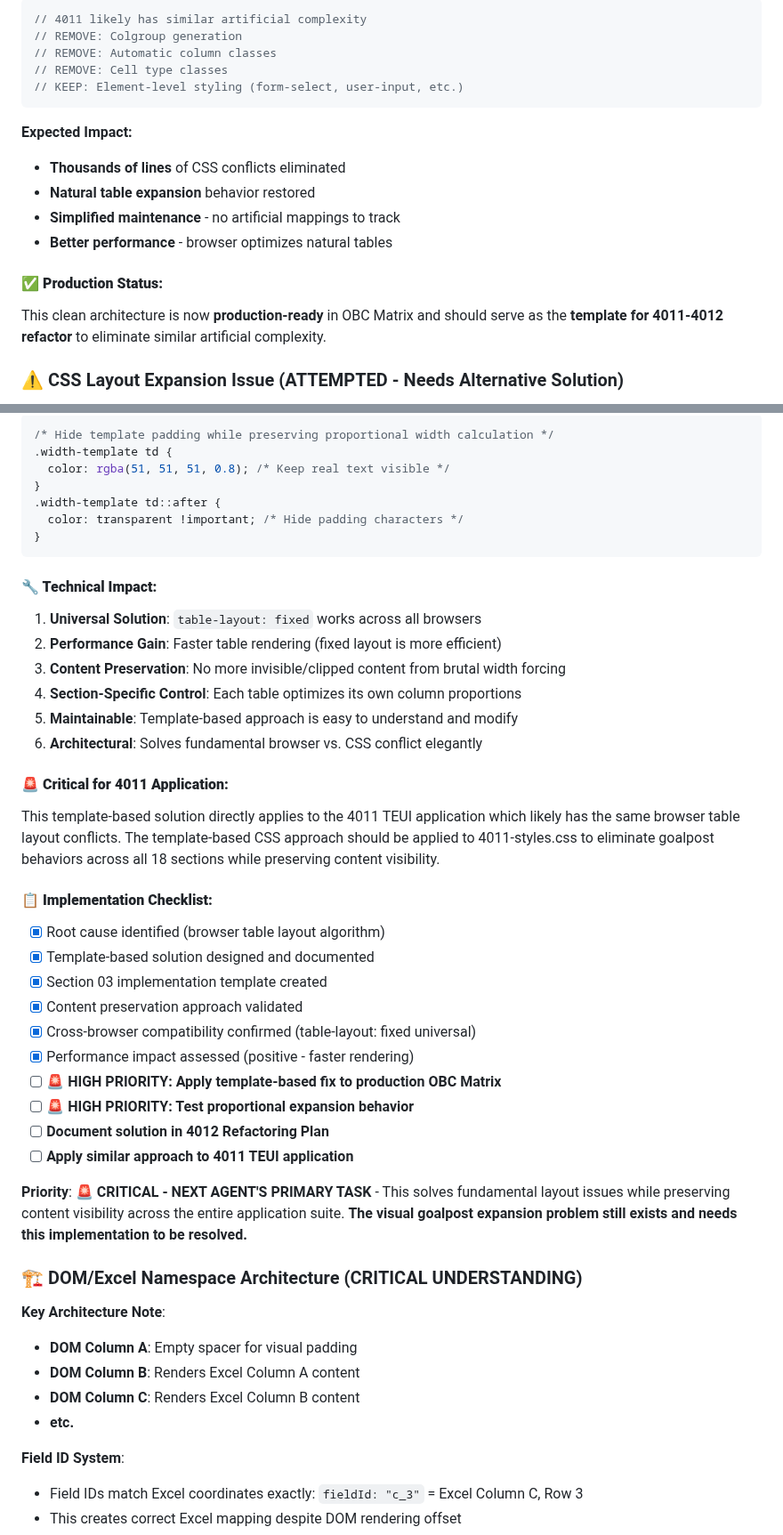
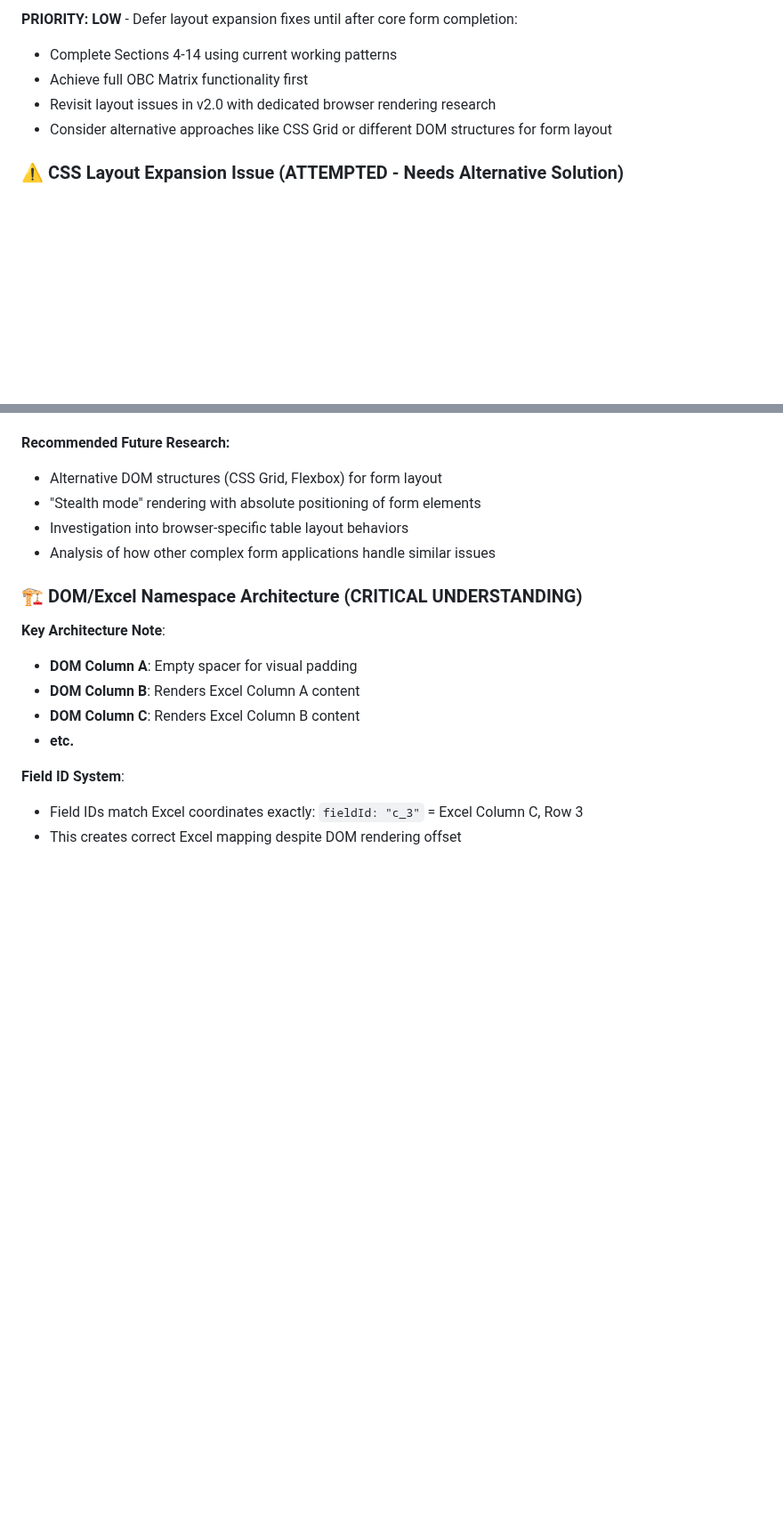
Before and after one commit to arossti/OBJECTIVE, a Markdown page: OBC Matrix/OBCmatrix.md, 2 parts joined by grey strips. Shown at 89% size. Rendered like a GitHub page; blank space fills up the shorter version.

````diff
--- a/OBC Matrix/OBCmatrix.md
+++ b/OBC Matrix/OBCmatrix.md
@@ -727,20 +703,9 @@ const field = {
 
-```javascript
-// 4011 likely has similar artificial complexity
-// REMOVE: Colgroup generation
-// REMOVE: Automatic column classes
-// REMOVE: Cell type classes
-// KEEP: Element-level styling (form-select, user-input, etc.)
-```
-
-**Expected Impact:**
-- **Thousands of lines** of CSS conflicts eliminated
-- **Natural table expansion** behavior restored
-- **Simplified maintenance** - no artificial mappings to track
-- **Better performance** - browser optimizes natural tables
-
-#### **✅ Production Status:**
-This clean architecture is now **production-ready** in OBC Matrix and should serve as the **template for 4011-4012 refactor** to eliminate similar artificial complexity.
+**PRIORITY: LOW** - Defer layout expansion fixes until after core form completion:
+- Complete Sections 4-14 using current working patterns
+- Achieve full OBC Matrix functionality first
+- Revisit layout issues in v2.0 with dedicated browser rendering research
+- Consider alternative approaches like CSS Grid or different DOM structures for form layout
 
 ### ⚠️ CSS Layout Expansion Issue (ATTEMPTED - Needs Alternative Solution)
 **User Request**: "Raisin Bread" proportional expansion where all columns grow proportionally as browser widens, not just the F/G/H region acting as expansion zone.
@@ -873,40 +781,8 @@ Final implementation:
-```css
-/* Hide template padding while preserving proportional width calculation */
-.width-template td {
-  color: rgba(51, 51, 51, 0.8); /* Keep real text visible */
-}
-.width-template td::after {
-  color: transparent !important; /* Hide padding characters */
-}
-```
-
-#### **🔧 Technical Impact:**
-
-1. **Universal Solution**: `table-layout: fixed` works across all browsers
-2. **Performance Gain**: Faster table rendering (fixed layout is more efficient)
-3. **Content Preservation**: No more invisible/clipped content from brutal width forcing
-4. **Section-Specific Control**: Each table optimizes its own column proportions
-5. **Maintainable**: Template-based approach is easy to understand and modify
-6. **Architectural**: Solves fundamental browser vs. CSS conflict elegantly
-
-#### **🚨 Critical for 4011 Application:**
-
-This template-based solution directly applies to the 4011 TEUI application which likely has the same browser table layout conflicts. The template-based CSS approach should be applied to 4011-styles.css to eliminate goalpost behaviors across all 18 sections while preserving content visibility.
-
-#### **📋 Implementation Checklist:**
-
-- [x] Root cause identified (browser table layout algorithm)
-- [x] Template-based solution designed and documented
-- [x] Section 03 implementation template created
-- [x] Content preservation approach validated
-- [x] Cross-browser compatibility confirmed (table-layout: fixed universal)
-- [x] Performance impact assessed (positive - faster rendering)
-- [ ] **🚨 HIGH PRIORITY: Apply template-based fix to production OBC Matrix**
-- [ ] **🚨 HIGH PRIORITY: Test proportional expansion behavior**
-- [ ] **Document solution in 4012 Refactoring Plan**
-- [ ] **Apply similar approach to 4011 TEUI application**
-
-**Priority**: 🚨 **CRITICAL - NEXT AGENT'S PRIMARY TASK** - This solves fundamental layout issues while preserving content visibility across the entire application suite. **The visual goalpost expansion problem still exists and needs this implementation to be resolved.**
+**Recommended Future Research:**
+- Alternative DOM structures (CSS Grid, Flexbox) for form layout
+- "Stealth mode" rendering with absolute positioning of form elements
+- Investigation into browser-specific table layout behaviors
+- Analysis of how other complex form applications handle similar issues
 
 ### 🏗️ DOM/Excel Namespace Architecture (CRITICAL UNDERSTANDING)
 
````
Also changed, not shown: other parts of OBC Matrix/OBCmatrix.md (+63 -144 lines).
